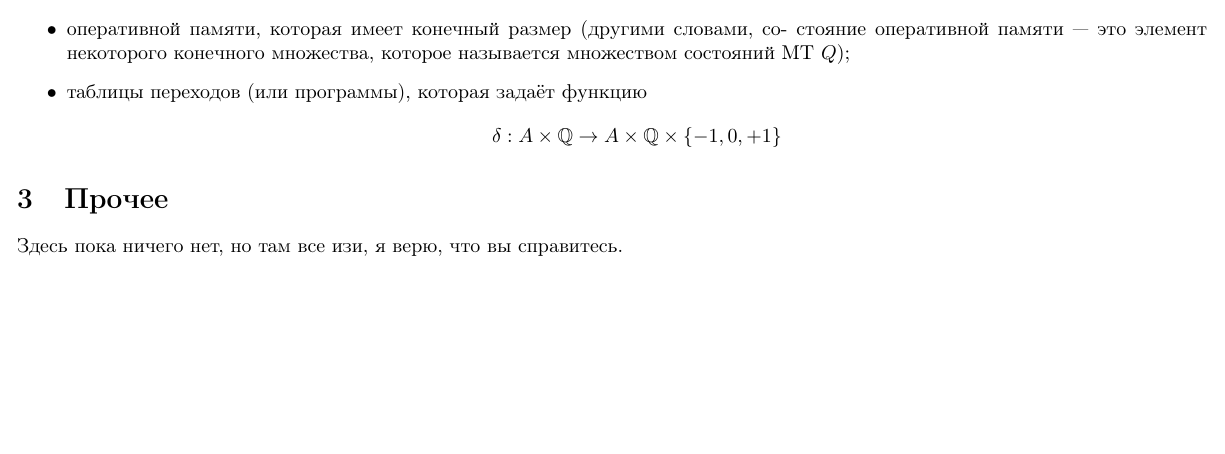
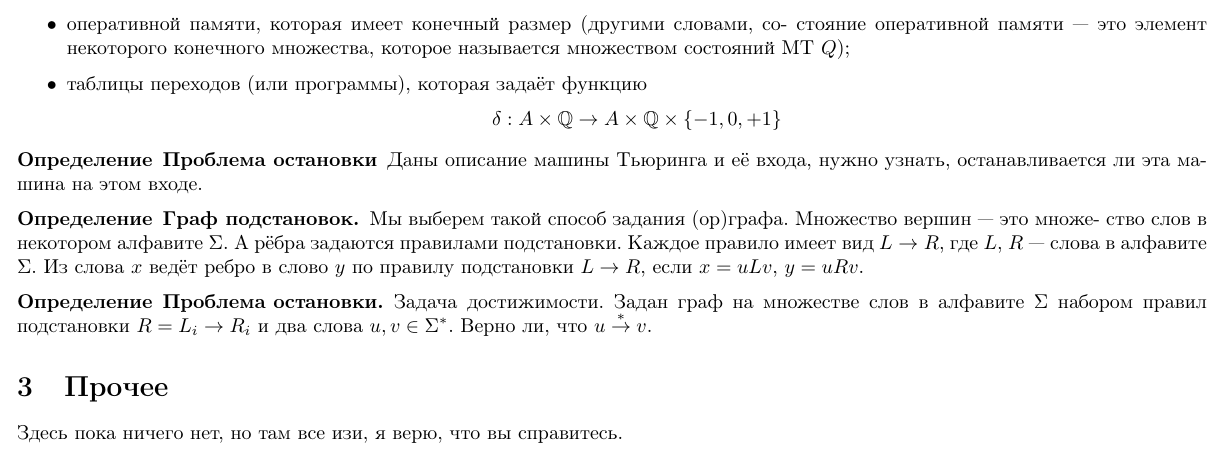
Before and after one commit to nikvas0/dmath_cheatsheet, a LaTeX document (cheatsheet.tex): part of the page, cut so that both start at the same text, the shorter picture padded with empty space. Compiled offline with pdfLaTeX.

Commit message:
Добавил МТ

```diff
--- a/cheatsheet.tex
+++ b/cheatsheet.tex
@@ -149,6 +149,24 @@ $
 \end{itemize}
 \end{definition}
 
+\begin{definition}{Проблема остановки}
+Даны описание машины Тьюринга и её входа,
+нужно узнать, останавливается ли эта машина на этом входе.
+\end{definition}
+
+\begin{definition}{Граф подстановок.}
+Мы выберем такой способ задания (ор)графа. Множество вершин — это множе-
+ство слов в некотором алфавите $\Sigma$. А рёбра задаются правилами подстановки. Каждое правило имеет вид
+$L \to R$,
+где $L$, $R$ --- слова в алфавите $\Sigma$. Из слова $x$ ведёт ребро в слово $y$ по правилу подстановки $L \to R$, если $x = uLv$, $y = uRv$.
+\end{definition}
+
+\begin{definition}{Проблема остановки.}
+Задача достижимости. Задан граф на множестве слов в алфавите $\Sigma$ набором
+правил подстановки $R = {L_i \to R_i}$ и два слова $u, v \in \Sigma^{*}$.
+Верно ли, что $u \stackrel{*}{\to} v$.
+\end{definition}
+
 \section{Прочее}
 Здесь пока ничего нет, но там все изи, я верю, что вы справитесь.
 
```
Also changed, not shown: README.md, cheatsheet.pdf.
